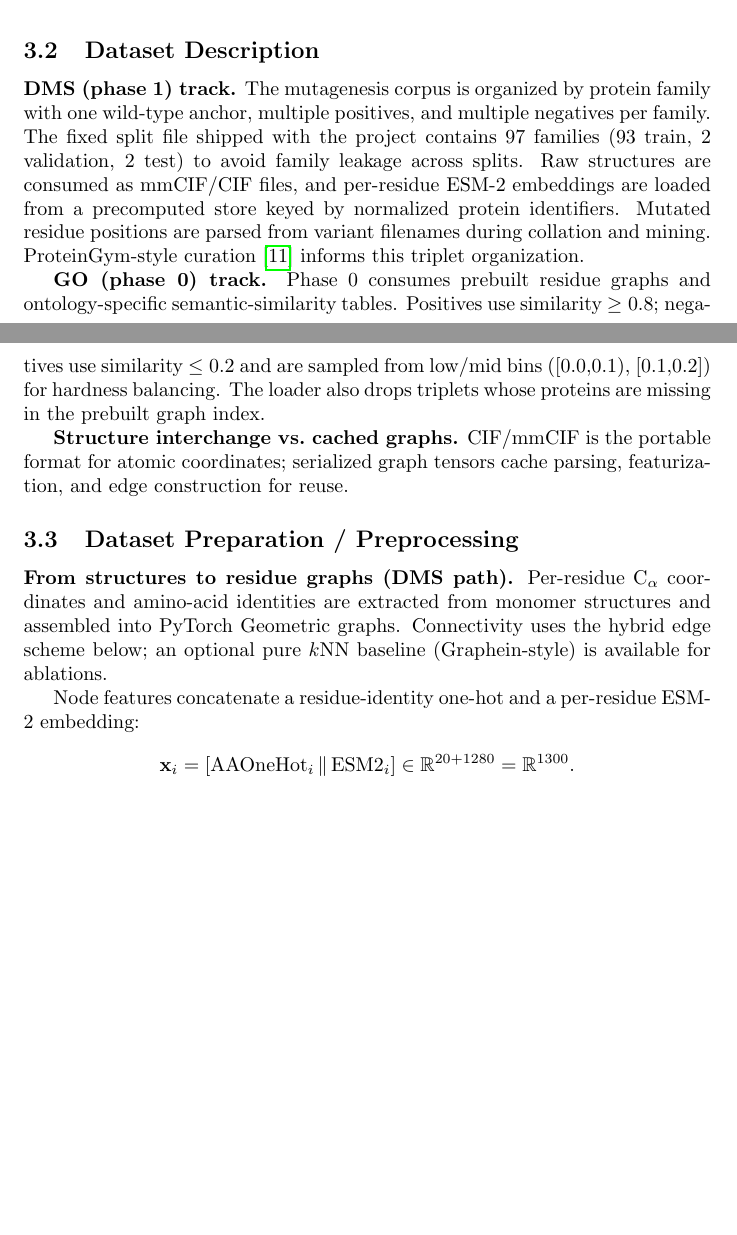
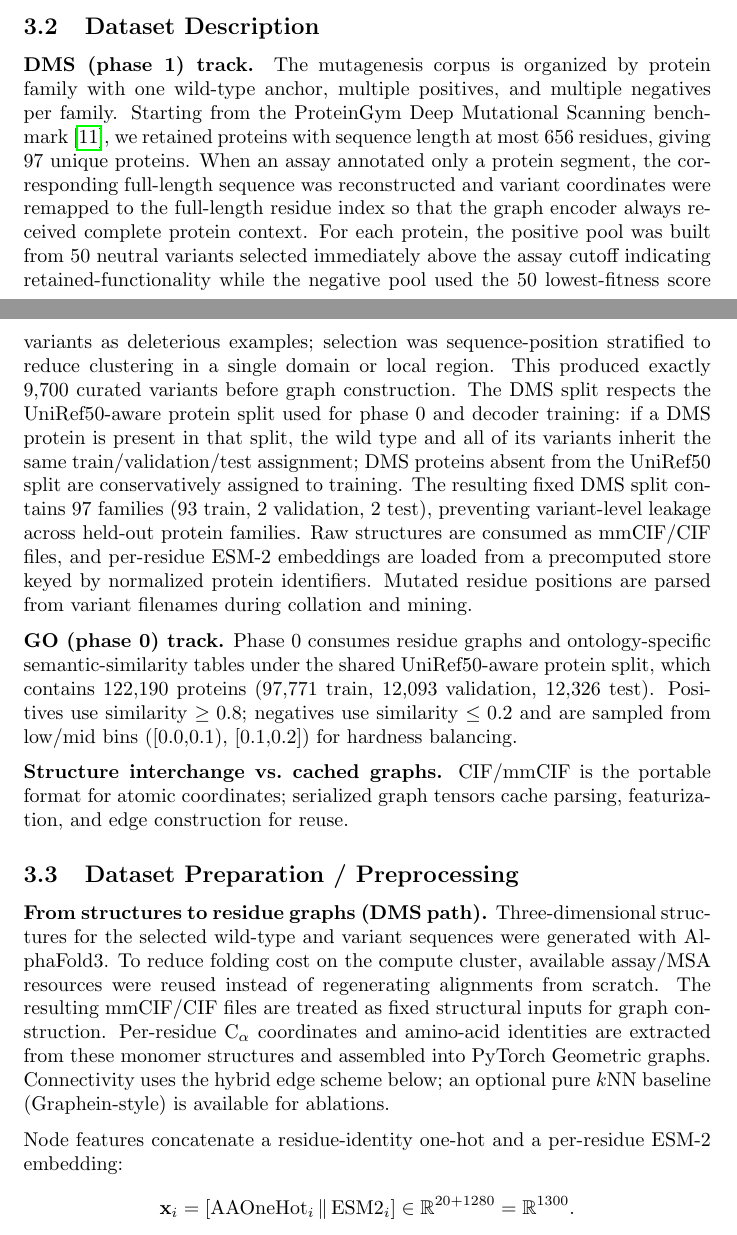
Before and after one commit to furkand40fr/contvar, a LaTeX paper (paper/boran_template.tex): two parts of pages 5 and 6 of 16, joined at a grey line, cut so that both start at the same text, the shorter picture padded with empty space. Compiled offline with pdfLaTeX.

Commit message:
dms dataset description and removed prebuilt phrase and some minor changes.

```diff
--- a/paper/boran_template.tex
+++ b/paper/boran_template.tex
@@ -8,6 +8,7 @@
 \usepackage{amsmath}
 \usepackage{amssymb}
 \usepackage{caption}
+\usepackage{parskip}
 \captionsetup{font=small, labelfont=bf, skip=2pt}
 \setlength{\abovecaptionskip}{2pt}
 \setlength{\belowcaptionskip}{4pt}
@@ -82,14 +83,14 @@ ContVAR is organized as two training stages that share a common protein identifi
 Encoder and decoder use different supervision signals---DMS-driven contrastive geometry versus protein-level GO multi-label annotations---and are linked through a persisted encoder checkpoint and protein embeddings keyed by UniProt identifier.
 
 \subsection{Dataset Description}
-\textbf{DMS (phase~1) track.} The mutagenesis corpus is organized by protein family with one wild-type anchor, multiple positives, and multiple negatives per family. The fixed split file shipped with the project contains 97 families (93 train, 2 validation, 2 test) to avoid family leakage across splits. Raw structures are consumed as mmCIF/CIF files, and per-residue ESM-2 embeddings are loaded from a precomputed store keyed by normalized protein identifiers. Mutated residue positions are parsed from variant filenames during collation and mining. ProteinGym-style curation~\cite{notin2023proteingym} informs this triplet organization.
+\textbf{DMS (phase~1) track.} The mutagenesis corpus is organized by protein family with one wild-type anchor, multiple positives, and multiple negatives per family. Starting from the ProteinGym Deep Mutational Scanning benchmark~\cite{notin2023proteingym}, we retained proteins with sequence length at most 656 residues, giving 97 unique proteins. When an assay annotated only a protein segment, the corresponding full-length sequence was reconstructed and variant coordinates were remapped to the full-length residue index so that the graph encoder always received complete protein context. For each protein, the positive pool was built from 50 neutral variants selected immediately above the assay cutoff indicating retained-functionality while the negative pool used the 50 lowest-fitness score variants as deleterious examples; selection was sequence-position stratified to reduce clustering in a single domain or local region. This produced exactly 9,700 curated variants before graph construction. The DMS split respects the UniRef50-aware protein split used for phase~0 and decoder training: if a DMS protein is present in that split, the wild type and all of its variants inherit the same train/validation/test assignment; DMS proteins absent from the UniRef50 split are conservatively assigned to training. The resulting fixed DMS split contains 97 families (93 train, 2 validation, 2 test), preventing variant-level leakage across held-out protein families. Raw structures are consumed as mmCIF/CIF files, and per-residue ESM-2 embeddings are loaded from a precomputed store keyed by normalized protein identifiers. Mutated residue positions are parsed from variant filenames during collation and mining.
 
-\textbf{GO (phase~0) track.} Phase~0 consumes prebuilt residue graphs and ontology-specific semantic-similarity tables. Positives use similarity $\geq 0.8$; negatives use similarity $\leq 0.2$ and are sampled from low/mid bins ([0.0,0.1), [0.1,0.2]) for hardness balancing. The loader also drops triplets whose proteins are missing in the prebuilt graph index.
+\textbf{GO (phase~0) track.} Phase~0 consumes residue graphs and ontology-specific semantic-similarity tables under the shared UniRef50-aware protein split, which contains 122,190 proteins (97,771 train, 12,093 validation, 12,326 test). Positives use similarity $\geq 0.8$; negatives use similarity $\leq 0.2$ and are sampled from low/mid bins ([0.0,0.1), [0.1,0.2]) for hardness balancing.
 
 \textbf{Structure interchange vs.\ cached graphs.} CIF/mmCIF is the portable format for atomic coordinates; serialized graph tensors cache parsing, featurization, and edge construction for reuse.
 
 \subsection{Dataset Preparation / Preprocessing}
-\textbf{From structures to residue graphs (DMS path).} Per-residue $\mathrm{C}_\alpha$ coordinates and amino-acid identities are extracted from monomer structures and assembled into PyTorch Geometric graphs. Connectivity uses the hybrid edge scheme below; an optional pure $k$NN baseline (Graphein-style) is available for ablations.
+\textbf{From structures to residue graphs (DMS path).} Three-dimensional structures for the selected wild-type and variant sequences were generated with AlphaFold3. To reduce folding cost on the compute cluster, available assay/MSA resources were reused instead of regenerating alignments from scratch. The resulting mmCIF/CIF files are treated as fixed structural inputs for graph construction. Per-residue $\mathrm{C}_\alpha$ coordinates and amino-acid identities are extracted from these monomer structures and assembled into PyTorch Geometric graphs. Connectivity uses the hybrid edge scheme below; an optional pure $k$NN baseline (Graphein-style) is available for ablations.
 
 Node features concatenate a residue-identity one-hot and a per-residue ESM-2 embedding:
 \[
```
Also changed, not shown: paper/boran_template.tex (8 more changed lines).
